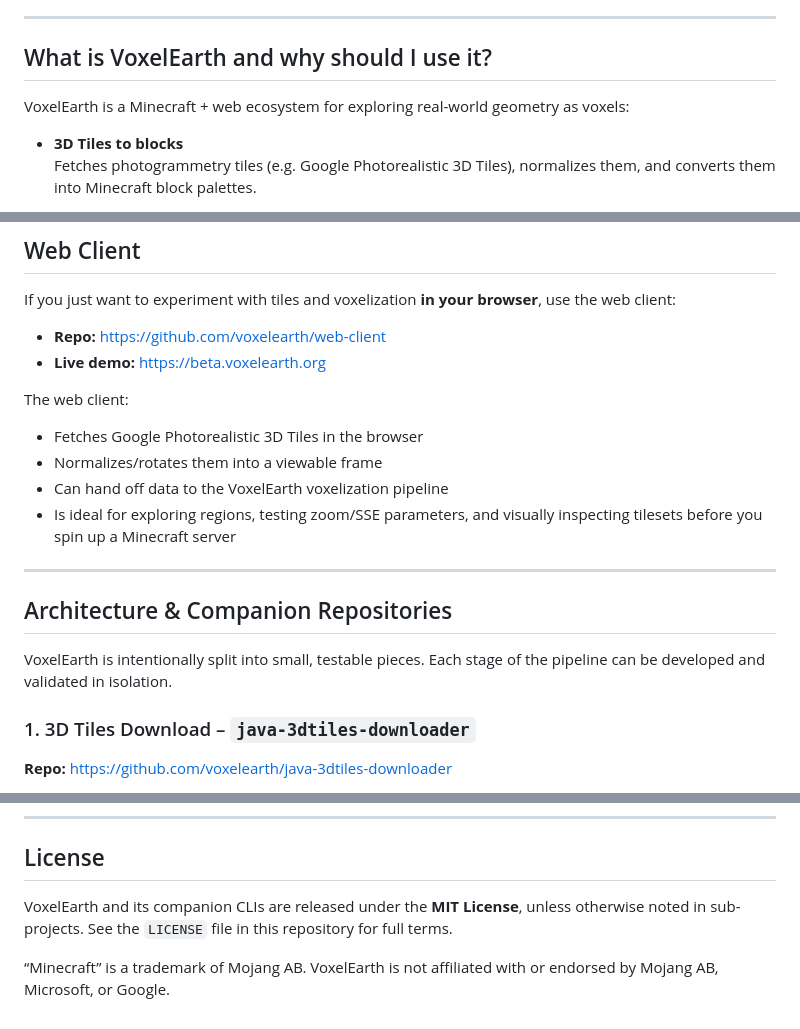
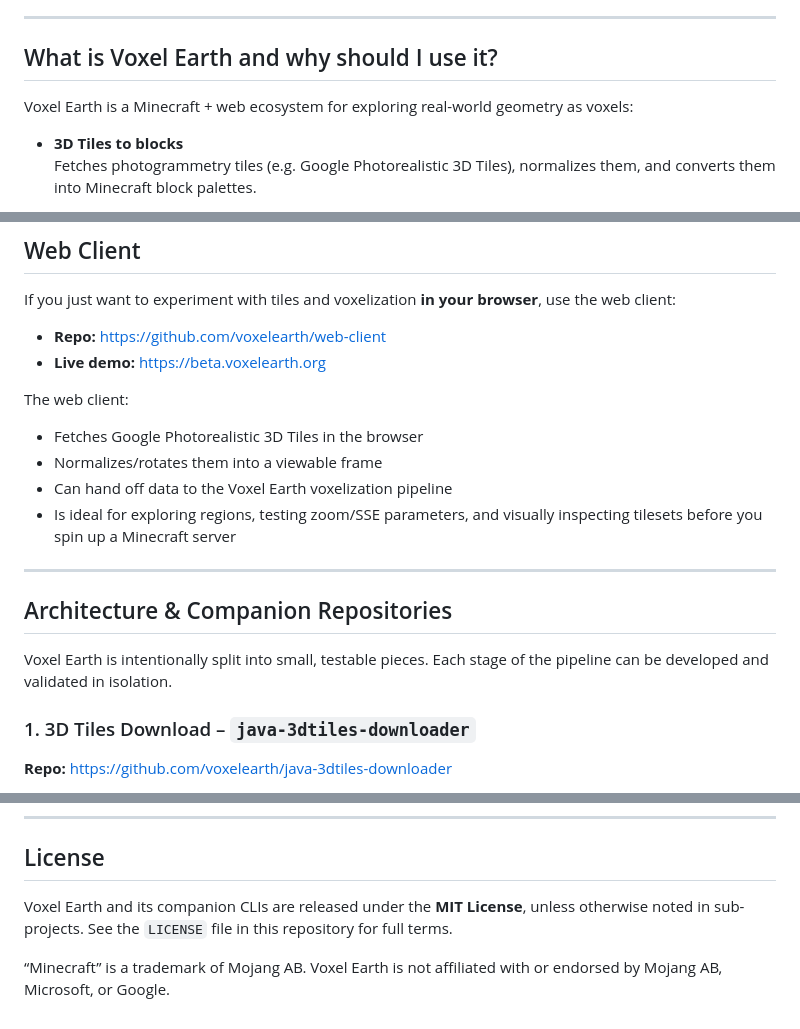
Before and after one commit to ryanhlewis/VoxelEarth, a Markdown page: README.md, 3 parts joined by grey strips. GitHub-like rendering.

```diff
--- a/README.md
+++ b/README.md
@@ -25,9 +25,9 @@ It streams Google Photorealistic 3D Tiles (and other sources) into Minecraft as
 
 ---
 
-## What is VoxelEarth and why should I use it?
+## What is Voxel Earth and why should I use it?
 
-VoxelEarth is a Minecraft + web ecosystem for exploring real-world geometry as voxels:
+Voxel Earth is a Minecraft + web ecosystem for exploring real-world geometry as voxels:
 
 - **3D Tiles to blocks**
   Fetches photogrammetry tiles (e.g. Google Photorealistic 3D Tiles), normalizes them, and converts them into Minecraft block palettes.
@@ -196,14 +196,14 @@ The web client:
 
 * Fetches Google Photorealistic 3D Tiles in the browser
 * Normalizes/rotates them into a viewable frame
-* Can hand off data to the VoxelEarth voxelization pipeline
+* Can hand off data to the Voxel Earth voxelization pipeline
 * Is ideal for exploring regions, testing zoom/SSE parameters, and visually inspecting tilesets before you spin up a Minecraft server
 
 ---
 
 ## Architecture & Companion Repositories
 
-VoxelEarth is intentionally split into small, testable pieces. Each stage of the pipeline can be developed and validated in isolation.
+Voxel Earth is intentionally split into small, testable pieces. Each stage of the pipeline can be developed and validated in isolation.
 
 ### 1. 3D Tiles Download – `java-3dtiles-downloader`
 
@@ -440,8 +440,8 @@ Please follow the existing code style and ensure `mvn test` (where present) pass
 
 ## License
 
-VoxelEarth and its companion CLIs are released under the **MIT License**, unless otherwise noted in sub-projects.
+Voxel Earth and its companion CLIs are released under the **MIT License**, unless otherwise noted in sub-projects.
 See the `LICENSE` file in this repository for full terms.
 
 “Minecraft” is a trademark of Mojang AB.
-VoxelEarth is not affiliated with or endorsed by Mojang AB, Microsoft, or Google.
+Voxel Earth is not affiliated with or endorsed by Mojang AB, Microsoft, or Google.
```
Also changed, not shown: other parts of README.md (+13 -13 lines).
